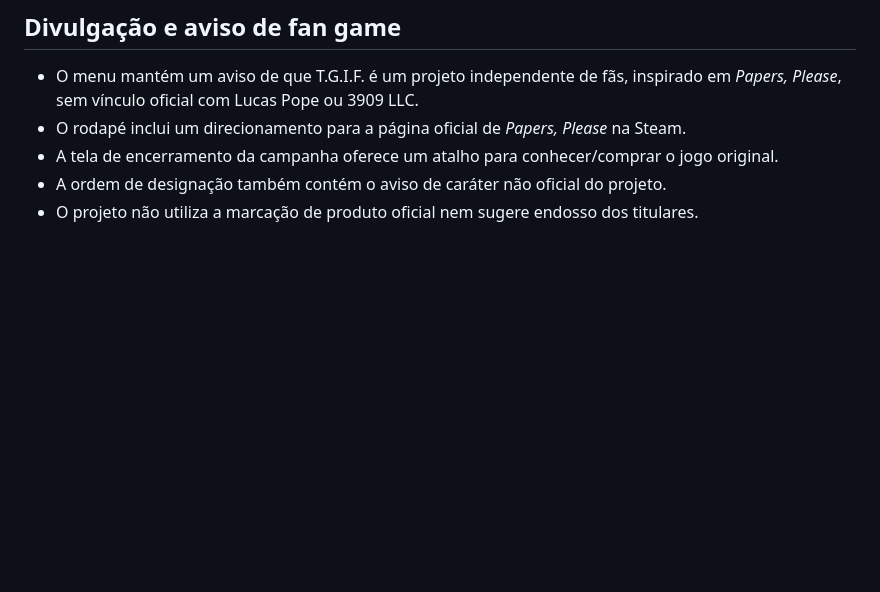
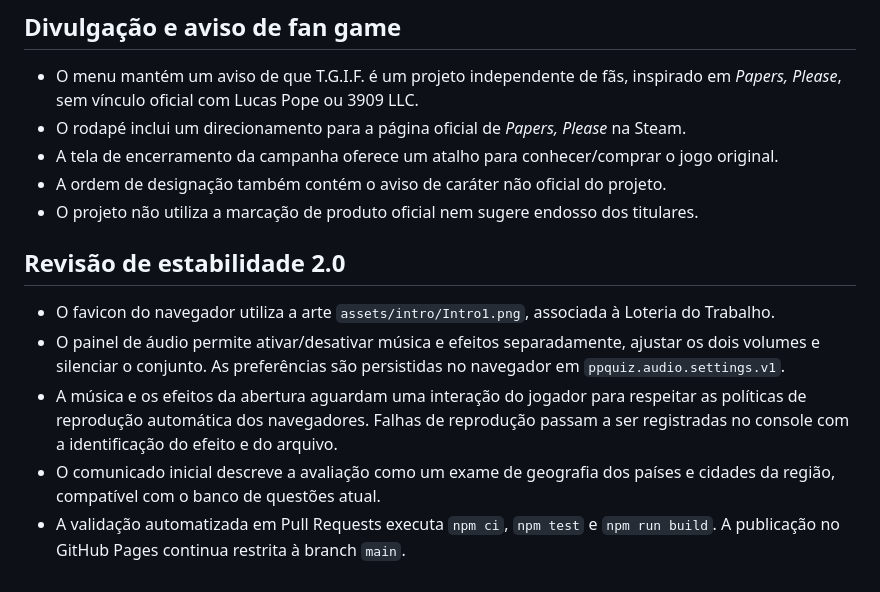
Before and after one commit to lhickk17/Papers-Please_quiz, a Markdown page: README.md, the part around the change. GitHub-like rendering; blank space fills up the shorter version.

Commit message:
Document review updates and audio preferences

```diff
--- a/README.md
+++ b/README.md
@@ -141,3 +141,12 @@ A campanha expandida utiliza novas chaves de armazenamento (`ppquiz.campaign.v3`
 - A tela de encerramento da campanha oferece um atalho para conhecer/comprar o jogo original.
 - A ordem de designação também contém o aviso de caráter não oficial do projeto.
 - O projeto não utiliza a marcação de produto oficial nem sugere endosso dos titulares.
+
+
+## Revisão de estabilidade 2.0
+
+- O favicon do navegador utiliza a arte `assets/intro/Intro1.png`, associada à Loteria do Trabalho.
+- O painel de áudio permite ativar/desativar música e efeitos separadamente, ajustar os dois volumes e silenciar o conjunto. As preferências são persistidas no navegador em `ppquiz.audio.settings.v1`.
+- A música e os efeitos da abertura aguardam uma interação do jogador para respeitar as políticas de reprodução automática dos navegadores. Falhas de reprodução passam a ser registradas no console com a identificação do efeito e do arquivo.
+- O comunicado inicial descreve a avaliação como um exame de geografia dos países e cidades da região, compatível com o banco de questões atual.
+- A validação automatizada em Pull Requests executa `npm ci`, `npm test` e `npm run build`. A publicação no GitHub Pages continua restrita à branch `main`.
```
